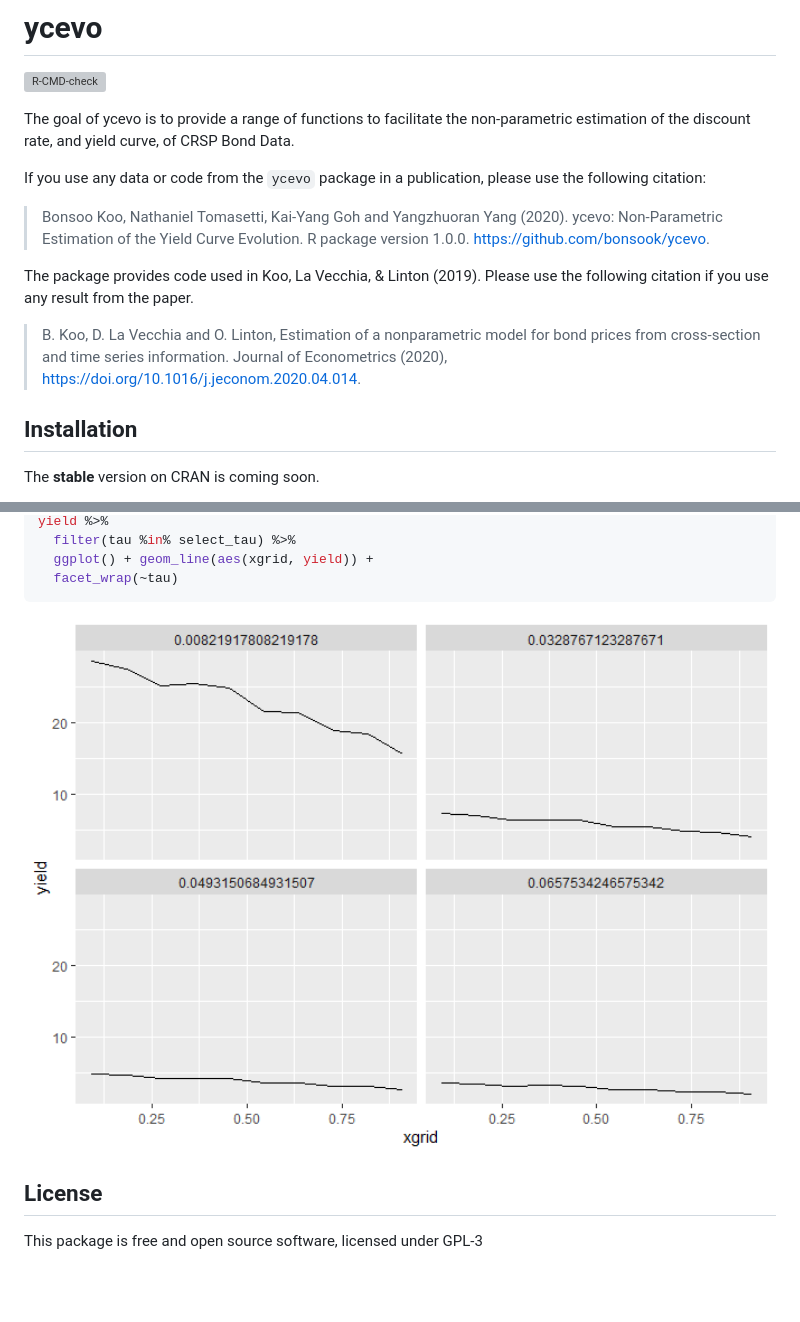
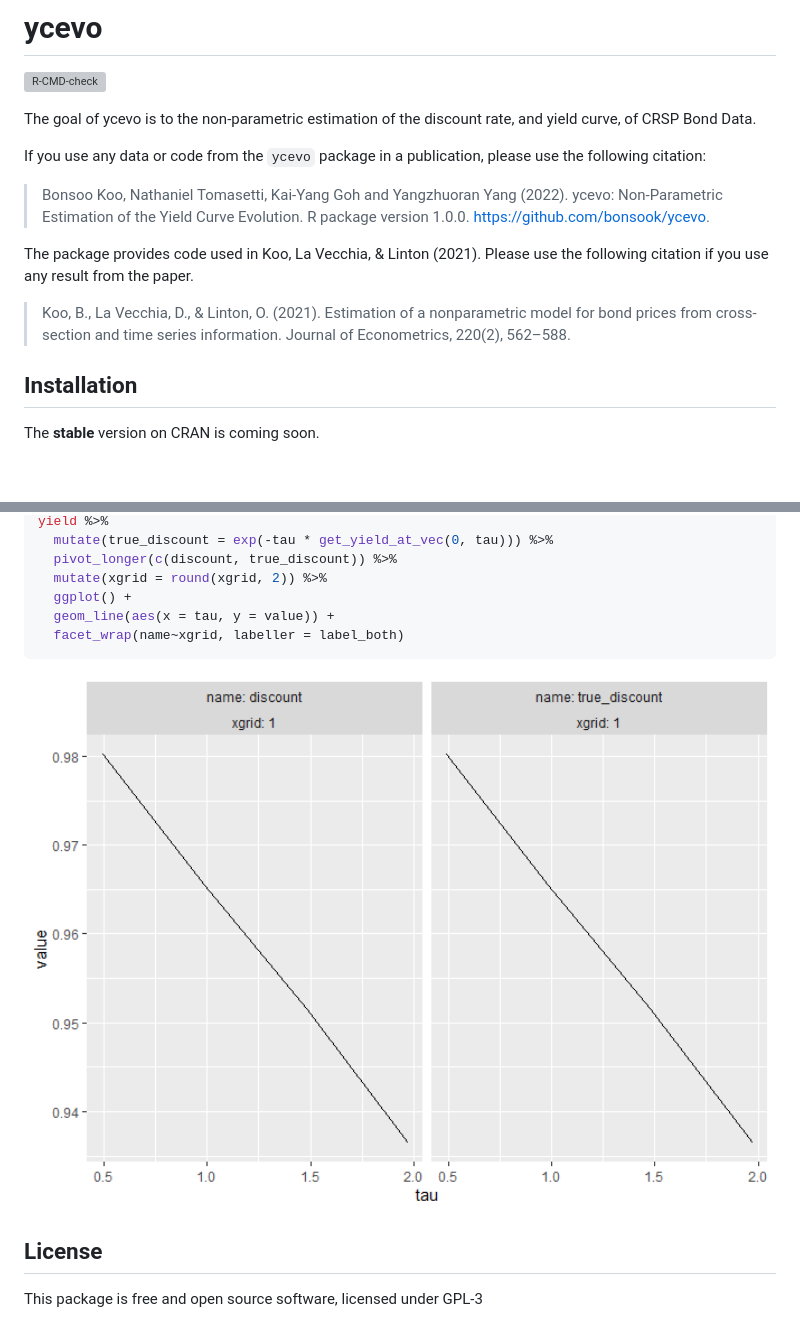
Before and after one commit to bonsook/ycevo, a Markdown page: README.md, 2 parts joined by grey strips. Rendered like a GitHub page; pictures changed too: man/figures/README-unnamed-chunk-2-2.png; blank space fills up the shorter version; grey boxes are pictures that could not be loaded.

````diff
--- a/README.md
+++ b/README.md
@@ -8,24 +8,22 @@
 [![R-CMD-check](https://github.com/bonsook/ycevo/workflows/R-CMD-check/badge.svg)](https://github.com/bonsook/ycevo/actions)
 <!-- badges: end -->
 
-The goal of ycevo is to provide a range of functions to facilitate the
-non-parametric estimation of the discount rate, and yield curve, of CRSP
-Bond Data.
+The goal of ycevo is to the non-parametric estimation of the discount
+rate, and yield curve, of CRSP Bond Data.
 
 If you use any data or code from the `ycevo` package in a publication,
 please use the following citation:
 
 > Bonsoo Koo, Nathaniel Tomasetti, Kai-Yang Goh and Yangzhuoran Yang
-> (2020). ycevo: Non-Parametric Estimation of the Yield Curve Evolution.
+> (2022). ycevo: Non-Parametric Estimation of the Yield Curve Evolution.
 > R package version 1.0.0. <https://github.com/bonsook/ycevo>.
 
-The package provides code used in Koo, La Vecchia, & Linton (2019).
+The package provides code used in Koo, La Vecchia, & Linton (2021).
 Please use the following citation if you use any result from the paper.
 
-> B. Koo, D. La Vecchia and O. Linton, Estimation of a nonparametric
-> model for bond prices from cross-section and time series information.
-> Journal of Econometrics (2020),
-> <https://doi.org/10.1016/j.jeconom.2020.04.014>.
+> Koo, B., La Vecchia, D., & Linton, O. (2021). Estimation of a
+> nonparametric model for bond prices from cross-section and time series
+> information. Journal of Econometrics, 220(2), 562–588.
 
 ## Installation
 
@@ -103,7 +120,10 @@ select_tau <- c(3, 12, 18, 24)/365
 yield %>%
-  filter(tau %in% select_tau) %>%
-  ggplot() + geom_line(aes(xgrid, yield)) +
-  facet_wrap(~tau)
+  mutate(true_discount = exp(-tau * get_yield_at_vec(0, tau))) %>%
+  pivot_longer(c(discount, true_discount)) %>%
+  mutate(xgrid = round(xgrid, 2)) %>%
+  ggplot() +
+  geom_line(aes(x = tau, y = value)) +
+  facet_wrap(name~xgrid, labeller = label_both)
 ```
 
 <img src="man/figures/README-unnamed-chunk-2-2.png" width="100%" />
````
Also changed, not shown: other parts of README.md (+50 -31 lines), man/figures/README-unnamed-chunk-2-1.png, 9 other files.
